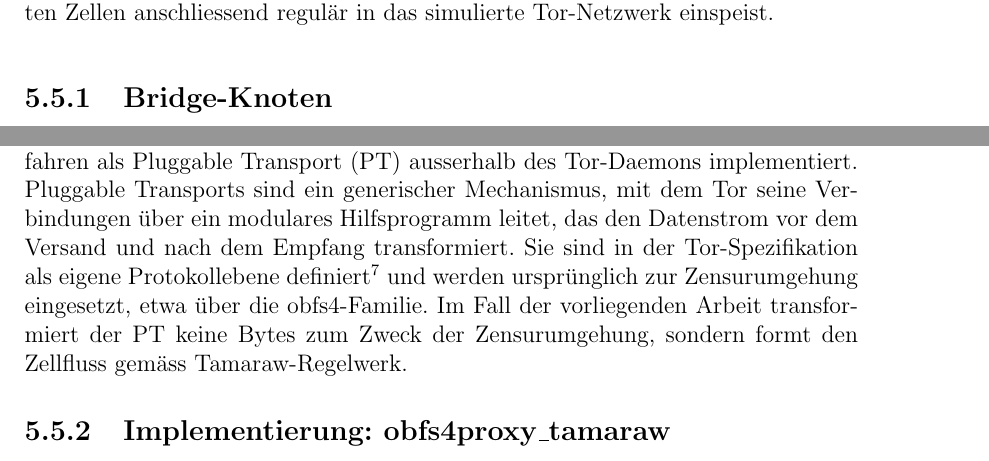
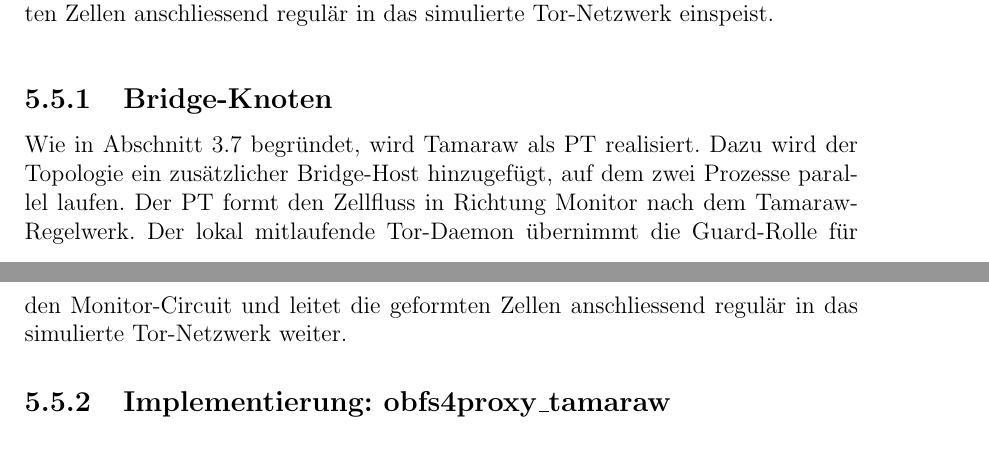
Before and after one commit to OliverStaub/BachelorThesis, a LaTeX thesis (src/thesis/hslu_thesis.tex, which reads src/thesis/chapters/05_realisierung.tex): two parts of pages 41 and 42 of 79 before the commit and two parts of pages 42 and 43 of 80 after it, joined at a grey line, cut so that both start at the same text. Compiled offline with pdfLaTeX.

Commit message:
save work

```diff
--- a/src/thesis/chapters/05_realisierung.tex
+++ b/src/thesis/chapters/05_realisierung.tex
@@ -257,7 +252,7 @@
-Um Tamaraw dennoch in einem Tor-Kontext untersuchen zu können, wird das Verfahren als \gls{pt} ausserhalb des Tor-Daemons implementiert.
-Pluggable Transports sind ein generischer Mechanismus, mit dem Tor seine Verbindungen über ein modulares Hilfsprogramm leitet, das den Datenstrom vor dem Versand und nach dem Empfang transformiert.
-Sie sind in der Tor-Spezifikation als eigene Protokollebene definiert\footnote{\url{https://spec.torproject.org/pt-spec/}} und werden ursprünglich zur Zensurumgehung eingesetzt, etwa über die obfs4-Familie.
-Im Fall der vorliegenden Arbeit transformiert der \gls{pt} keine Bytes zum Zweck der Zensurumgehung, sondern formt den Zellfluss gemäss Tamaraw-Regelwerk.
+Wie in Abschnitt~\ref{sec:konzepte_tamaraw_integration} begründet, wird Tamaraw als \gls{pt} realisiert.
+Dazu wird der Topologie ein zusätzlicher Bridge-Host hinzugefügt, auf dem zwei Prozesse parallel laufen.
+Der \gls{pt} formt den Zellfluss in Richtung Monitor nach dem Tamaraw-Regelwerk.
+Der lokal mitlaufende Tor-Daemon übernimmt die Guard-Rolle für den Monitor-Circuit und leitet die geformten Zellen anschliessend regulär in das simulierte Tor-Netzwerk weiter.
 
 \subsection{Implementierung: obfs4proxy\_tamaraw}
 \label{sec:realisierung_tamaraw_obfs4}
```
Also changed, not shown: src/thesis/chapters/03_ideen_und_konzepte.tex (+14 -0 lines), images/Tamaraw-Setup.png (added), src/thesis/chapters/05_realisierung.tex (7 more changed lines), 2 other files.
